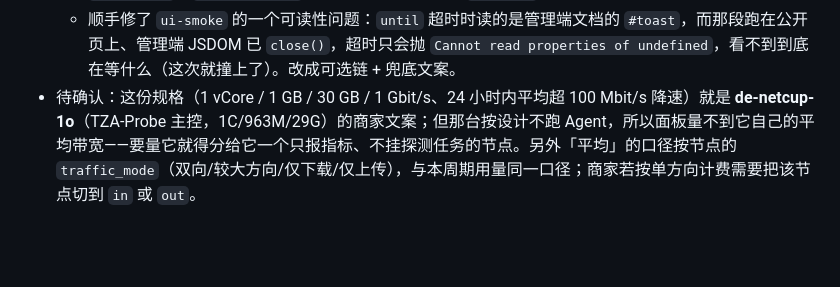
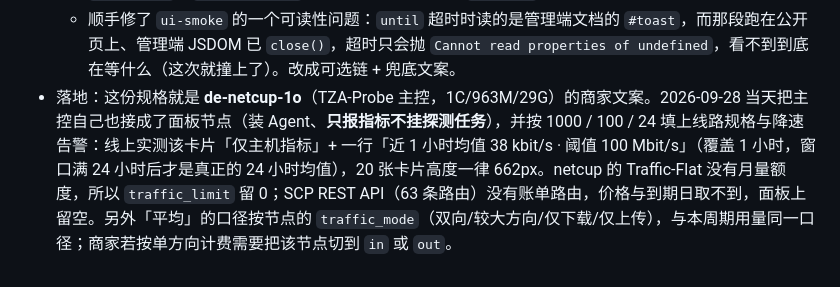
Before and after one commit to leeska/TZA-Probe, a Markdown page: docs/VERIFICATION.md, the part around the change. GitHub-like rendering; blank space fills up the shorter version.

Commit message:
Note the netcup control host onboarded as a metrics-only node

```diff
--- a/docs/VERIFICATION.md
+++ b/docs/VERIFICATION.md
@@ -863,4 +863,4 @@ node scripts/ui-smoke.mjs
   - 测试：`gofmt -l .`、`go vet ./...`、`go test ./...` 全过；新增 `internal/model/throttle_test.go`（字段边界表驱动：窗口 0/168 合法、169 与负数被拒、阈值>线路带宽被拒、开了告警却没阈值被拒；窗口默认值）、`internal/storage/throttle_test.go`（窗口平均与阈值判定；`traffic_mode=max` 取较大方向；覆盖不满窗口时 `covered_hours`<窗口且按真实覆盖秒数取平均）、`internal/notify/throttle_test.go`（1 Mbit/s 均值 × 1 Mbit/s 阈值触发一次、抬阈值后恢复一次、消息里带数字）；`mcp_test` 里 `create_node` 落库三格 + `update_node` 只改提到的字段（没提的保持原值）。
   - `ui-smoke` 新增一整段：服务端先算出 `avg_bps`（`until` 等它 > 0，DOM 会滞后一拍）、`window_hours`/`covered_hours`/`throttled`，公开卡片那一行必须带窗口均值与阈值、达标时带 `.over`，详情页必须有占满整行的降速格与线路带宽，没配阈值的机器不许出现这一行；控制组：把 `web/app.js` + `web/detail.js` 的两处改动 stash 掉，`ui-smoke` 会在「等降速那一行」超时失败。
   - 顺手修了 `ui-smoke` 的一个可读性问题：`until` 超时时读的是管理端文档的 `#toast`，而那段跑在公开页上、管理端 JSDOM 已 `close()`，超时只会抛 `Cannot read properties of undefined`，看不到到底在等什么（这次就撞上了）。改成可选链 + 兜底文案。
-- 待确认：这份规格（1 vCore / 1 GB / 30 GB / 1 Gbit/s、24 小时内平均超 100 Mbit/s 降速）就是 **de-netcup-1o**（TZA-Probe 主控，1C/963M/29G）的商家文案；但那台按设计不跑 Agent，所以面板量不到它自己的平均带宽——要量它就得分给它一个只报指标、不挂探测任务的节点。另外「平均」的口径按节点的 `traffic_mode`（双向/较大方向/仅下载/仅上传），与本周期用量同一口径；商家若按单方向计费需要把该节点切到 `in` 或 `out`。
+- 落地：这份规格就是 **de-netcup-1o**（TZA-Probe 主控，1C/963M/29G）的商家文案。2026-09-28 当天把主控自己也接成了面板节点（装 Agent、**只报指标不挂探测任务**），并按 1000 / 100 / 24 填上线路规格与降速告警：线上实测该卡片「仅主机指标」+ 一行「近 1 小时均值 38 kbit/s · 阈值 100 Mbit/s」（覆盖 1 小时，窗口满 24 小时后才是真正的 24 小时均值），20 张卡片高度一律 662px。netcup 的 Traffic-Flat 没有月量额度，所以 `traffic_limit` 留 0；SCP REST API（63 条路由）没有账单路由，价格与到期日取不到，面板上留空。另外「平均」的口径按节点的 `traffic_mode`（双向/较大方向/仅下载/仅上传），与本周期用量同一口径；商家若按单方向计费需要把该节点切到 `in` 或 `out`。
```
